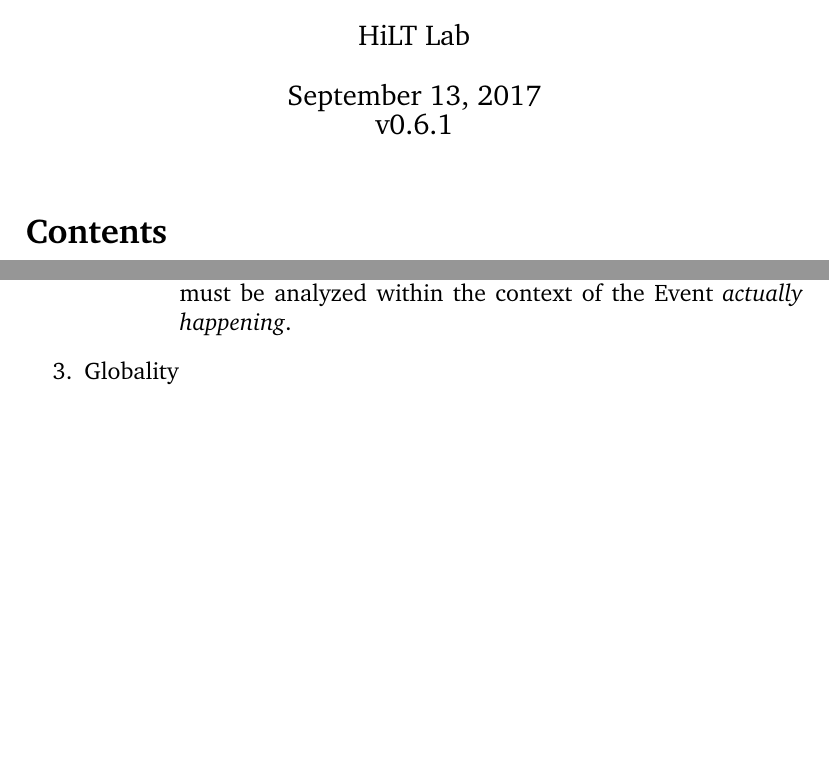
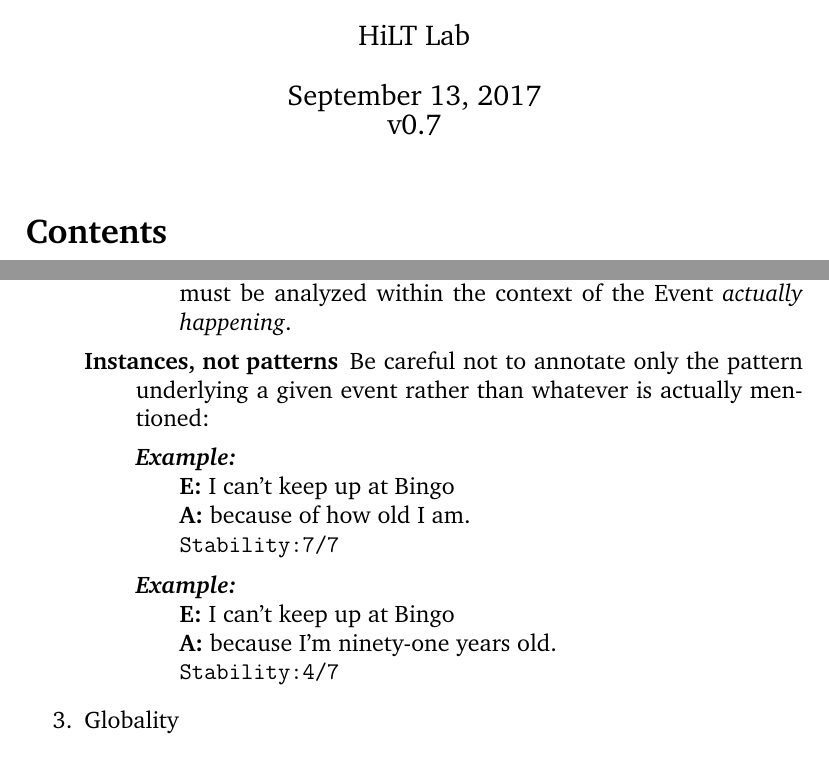
Before and after one commit to nickwbarber/PES-guide, a LaTeX document (guide.tex): two parts of pages 1 and 10 of 10, joined at a grey line, cut so that both start at the same text, the shorter picture padded with empty space. Compiled offline with pdfLaTeX.

Commit message:
Update version number

```diff
--- a/guide.tex
+++ b/guide.tex
@@ -23,7 +23,7 @@
 
 \title{Explanatory Style Annotation Guide -- DRAFT}
 \author{HiLT Lab}
-\date{\today\\v0.6.1}
+\date{\today\\v0.7}
 \maketitle
 
 \tableofcontents
@@ -261,6 +261,20 @@ While we do attempt to follow this definition as closely as possible, we find th
                 \textbf{A:} because of my ADHD.\\
                 \texttt{Stability:7/7}; Even if the speaker is not likely to remain a student for much longer, which would make it very unlikely that this Event would ever happen again, the Attribution must be analyzed within the context of the Event \emph{actually happening}.
                 \end{description}
+            \item[Instances, not patterns] Be careful not to annotate only the pattern underlying a given event rather than whatever is actually mentioned:
+                \begin{description}
+                \item[\emph{Example:}]\mbox{}\\
+                \textbf{E:} I can't keep up at Bingo\\
+                \textbf{A:} because of how old I am.\\
+                \texttt{Stability:7/7}
+                \end{description}
+                \begin{description}
+                \item[\emph{Example:}]\mbox{}\\
+                \textbf{E:} I can't keep up at Bingo\\
+                \textbf{A:} because I'm ninety-one years old.\\
+                \texttt{Stability:4/7}
+                \end{description}
+
 
 
         \end{description}
```
Also changed, not shown: guide.pdf.
